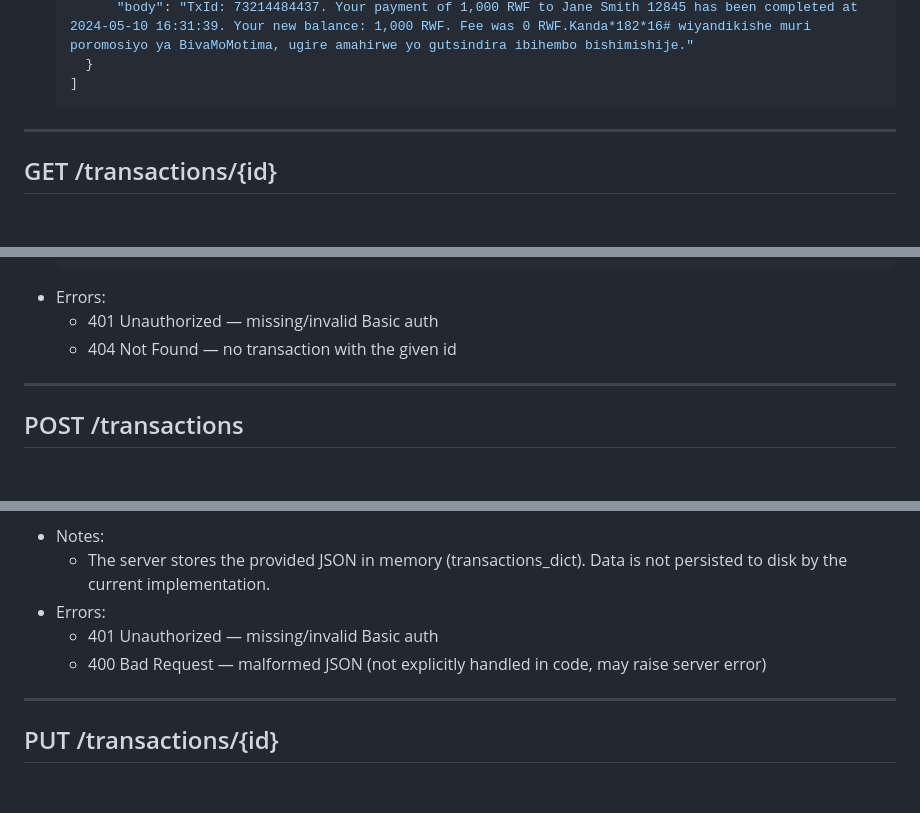
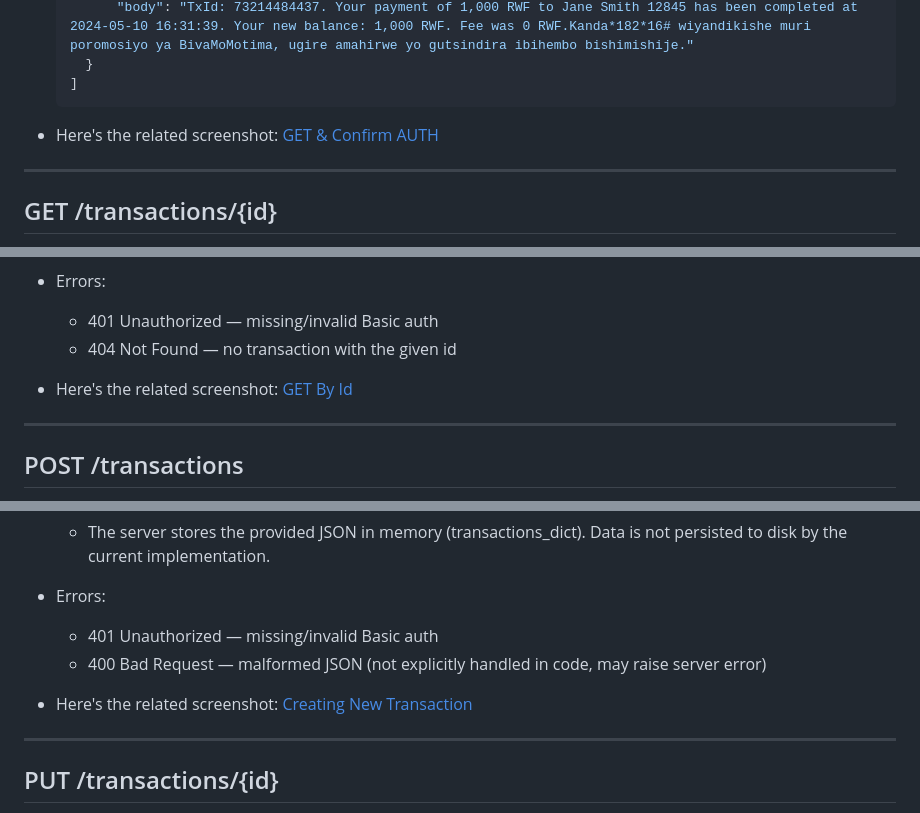
Before and after one commit to Christian-Regnante/G6-MomoApp, a Markdown page: api/api_docs.md, 3 parts joined by grey strips. GitHub-like rendering; blank space fills up the shorter version.

````diff
--- a/api/api_docs.md
+++ b/api/api_docs.md
@@ -37,7 +37,7 @@ Authorization header example: Authorization: Basic YWRtaW46cGFzc3dvcmQ= (admin:p
     }
   ]
   ```
-
+- Here's the related screenshot: [GET & Confirm AUTH](</screenshots/get_auth.png>)
 ---
 
 ## GET /transactions/{id}
@@ -63,6 +63,7 @@ Authorization header example: Authorization: Basic YWRtaW46cGFzc3dvcmQ= (admin:p
   - 401 Unauthorized — missing/invalid Basic auth
   - 404 Not Found — no transaction with the given id
 
+- Here's the related screenshot: [GET By Id](</screenshots/get_byID.png>)
 ---
 
 ## POST /transactions
@@ -93,6 +94,7 @@ Authorization header example: Authorization: Basic YWRtaW46cGFzc3dvcmQ= (admin:p
   - 401 Unauthorized — missing/invalid Basic auth
   - 400 Bad Request — malformed JSON (not explicitly handled in code, may raise server error)
 
+- Here's the related screenshot: [Creating New Transaction](</screenshots/post.png>)
 ---
 
 ## PUT /transactions/{id}
````
Also changed, not shown: other parts of api/api_docs.md (+3 -0 lines).
